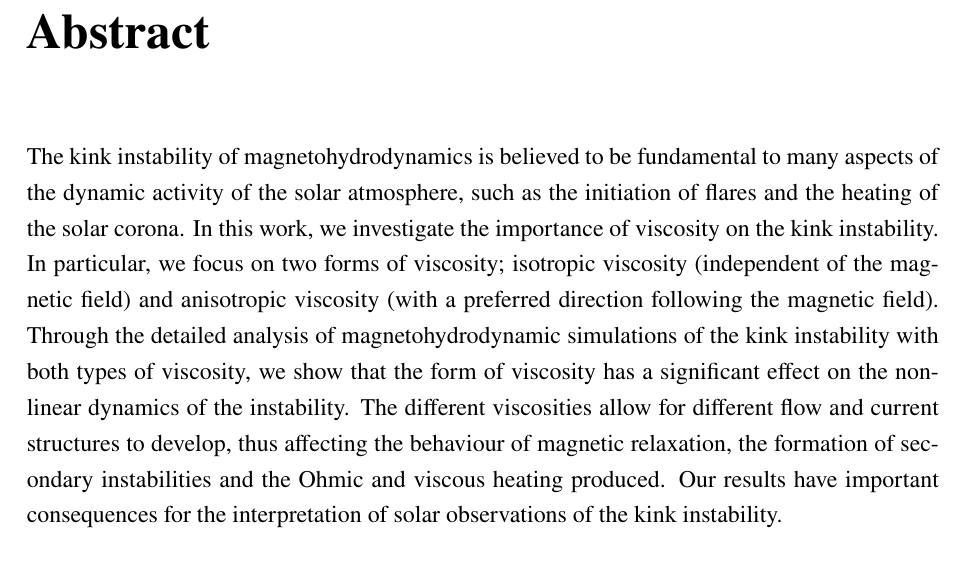
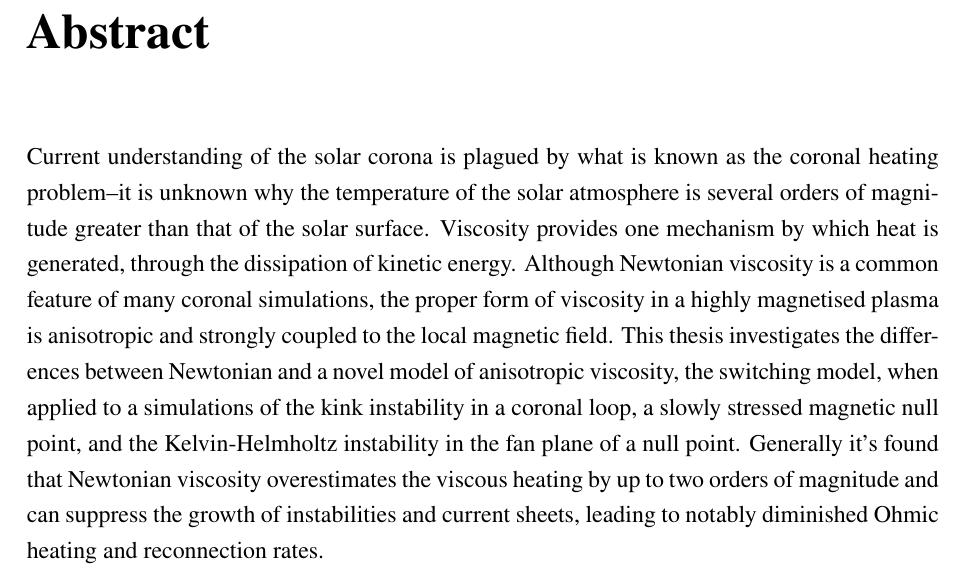
Before and after one commit to JamieJQuinn/Thesis, a LaTeX thesis (thesis.tex, which reads abstract.tex): part of page 3 of 102, cut so that both start at the same text. Compiled offline with pdfLaTeX.

Commit message:
updated abstract

```diff
--- a/abstract.tex
+++ b/abstract.tex
@@ -1,3 +1,3 @@
 \chapter{Abstract}
 
-The kink instability of magnetohydrodynamics is believed to be fundamental to many aspects of the dynamic activity of the solar atmosphere, such as the initiation of flares and the heating of the solar corona. In this work, we investigate the importance of viscosity on the kink instability. In particular, we focus on two forms of viscosity; isotropic viscosity (independent of the magnetic field) and anisotropic viscosity (with a preferred direction following the magnetic field). Through the detailed analysis of magnetohydrodynamic simulations of the kink instability with both types of viscosity, we show that the form of viscosity has a significant effect on the nonlinear dynamics of the instability. The different viscosities allow for different flow and current structures to develop, thus affecting the behaviour of magnetic relaxation, the formation of secondary instabilities and the Ohmic and viscous heating produced. Our results have important consequences for the interpretation of solar observations of the kink instability.
+Current understanding of the solar corona is plagued by what is known as the coronal heating problem--it is unknown why the temperature of the solar atmosphere is several orders of magnitude greater than that of the solar surface. Viscosity provides one mechanism by which  heat is generated, through the dissipation of kinetic energy. Although Newtonian viscosity is a common feature of many coronal simulations, the proper form of viscosity in a highly magnetised plasma is anisotropic and strongly coupled to the local magnetic field. This thesis investigates the differences between Newtonian and a novel model of anisotropic viscosity, the switching model, when applied to a simulations of the kink instability in a coronal loop, a slowly stressed magnetic null point, and the Kelvin-Helmholtz instability in the fan plane of a null point. Generally it's found that Newtonian viscosity overestimates the viscous heating by up to two orders of magnitude and can suppress the growth of instabilities and current sheets, leading to notably diminished Ohmic heating and reconnection rates.
```
